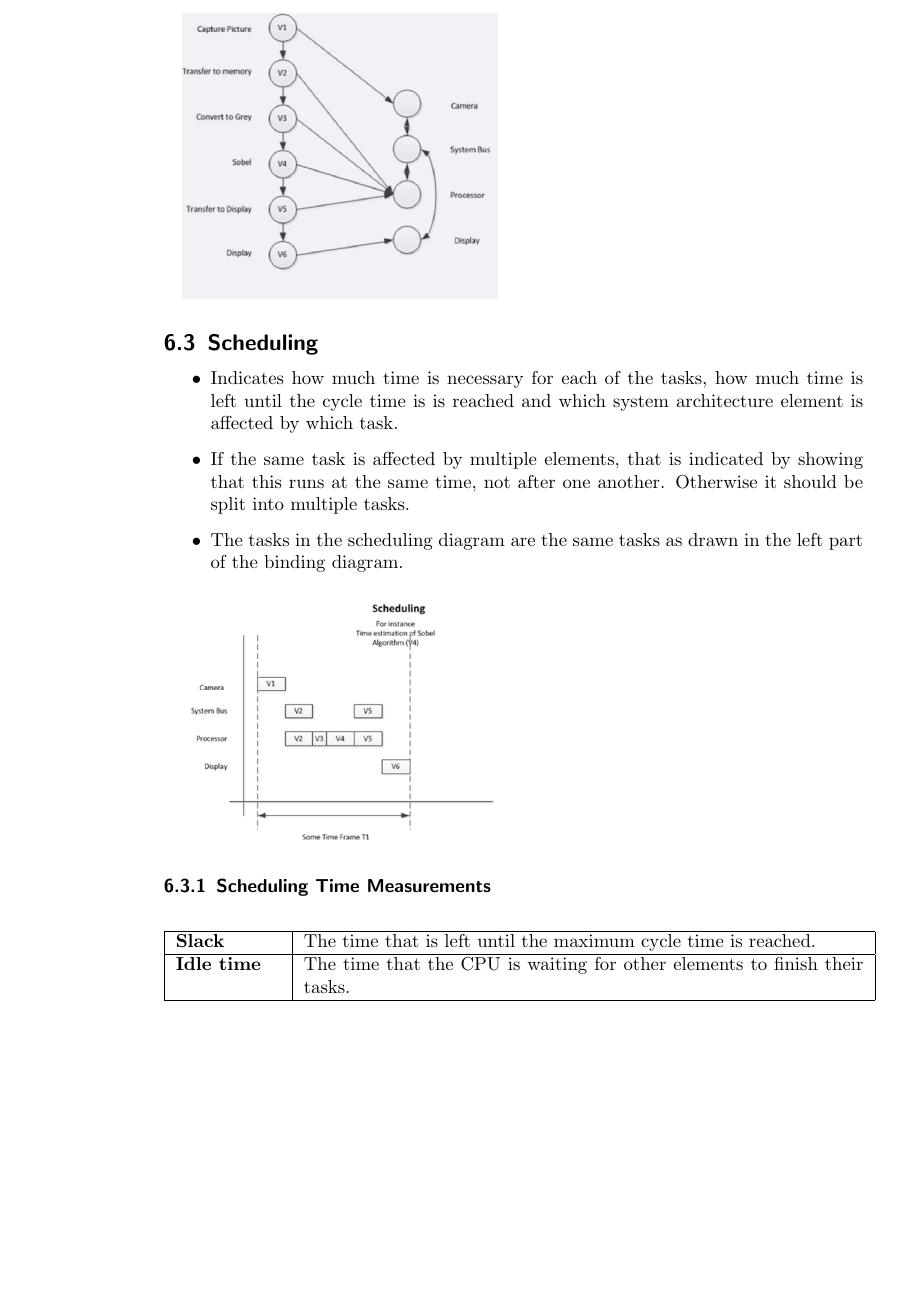
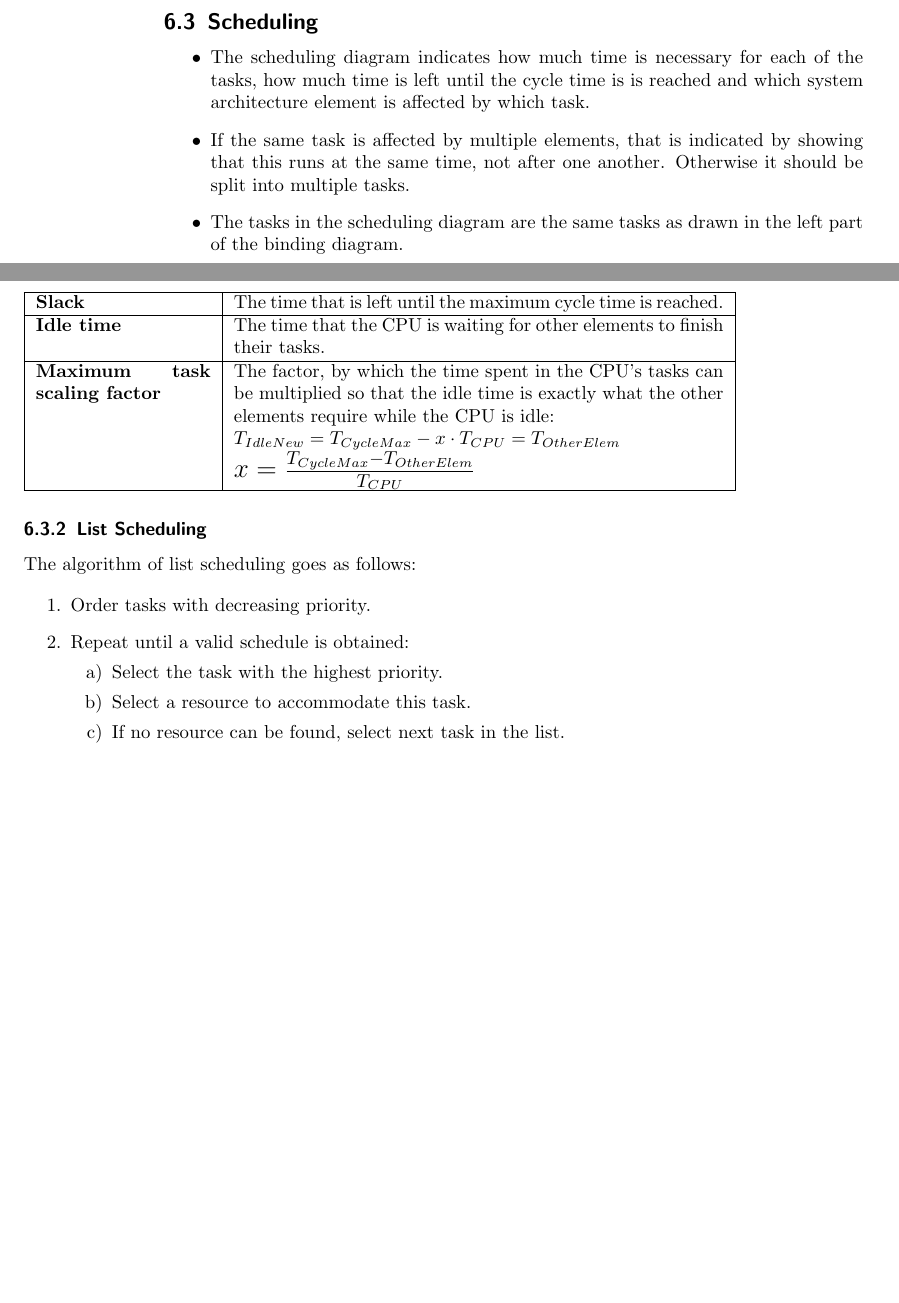
Before and after one commit to HSR-Stud/EmbHardw, a LaTeX document (TSM_EmbHardw.tex, which reads sections/HwSwCoDesign.tex): part of page 10 of 10 before the commit and two parts of pages 10 and 11 of 11 after it, the two joined at a grey line, cut so that both start at the same text, the shorter picture padded with empty space. Compiled offline with pdfLaTeX; a LaTeX package or settings file that is missing is left out.

Commit message:
Added list scheduling

```diff
--- a/sections/HwSwCoDesign.tex
+++ b/sections/HwSwCoDesign.tex
@@ -26,7 +26,7 @@
 
 	\subsection{Scheduling}
 		\begin{itemize}
-		  \item Indicates how much time is necessary for each of the tasks, how much time is left until the cycle time is is reached and which system architecture element is affected by which task.
+		  \item The scheduling diagram indicates how much time is necessary for each of the tasks, how much time is left until the cycle time is is reached and which system architecture element is affected by which task.
 		  \item If the same task is affected by multiple elements, that is indicated by showing that this runs at the same time, not after one another. Otherwise it should be split into multiple tasks.
 		  \item The tasks in the scheduling diagram are the same tasks as drawn in the left part of the binding diagram.
 		\end{itemize}
@@ -35,7 +35,7 @@
 
 		\subsubsection{Scheduling Time Measurements}
 		\begin{table}[H]\centering
-			\begin{tabular}{|p{0.15\linewidth}|p{0.8\linewidth}|}
+			\begin{tabular}{|p{0.25\linewidth}|p{0.7\linewidth}|}
 				\hline
 					\textbf{Slack}
 						& The time that is left until the maximum cycle time is reached.\\
@@ -43,5 +43,23 @@
 					\textbf{Idle time}
 						& The time that the CPU is waiting for other elements to finish their tasks.\\
 				\hline
+					\textbf{Maximum task scaling factor}
+						& The factor, by which the time spent in the CPU's tasks can be multiplied so that the idle time is exactly what the other elements require while the CPU is idle: \newline
+						$T_{IdleNew} = T_{CycleMax} - x \cdot T_{CPU} = T_{OtherElem}$ \newline
+						{\Large $x = \frac{T_{CycleMax} - T_{OtherElem}}{T_{CPU}}$} \\
+				\hline
 			\end{tabular}
 		\end{table}
+
+		\subsubsection{List Scheduling}
+			The algorithm of list scheduling goes as follows:
+
+			\begin{enumerate}
+				\item Order tasks with decreasing priority.
+				\item Repeat until a valid schedule is obtained:
+				\begin{enumerate}
+				  \item Select the task with the highest priority.
+				  \item Select a resource to accommodate this task.
+				  \item If no resource can be found, select next task in the list.
+				\end{enumerate}
+			\end{enumerate}
```
